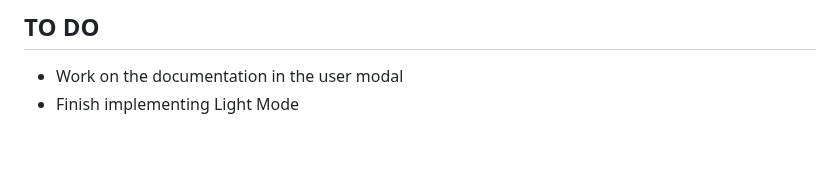
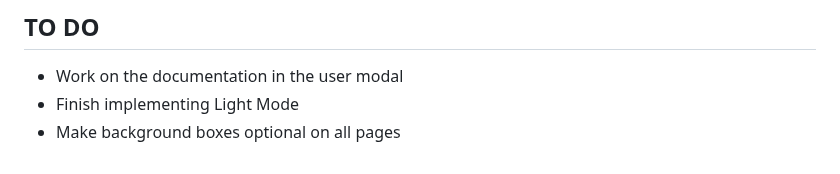
Before and after one commit to pbz134/LocalYT, a Markdown page: README.md, the part around the change. Drawn GitHub-style.

Commit message:
Update TO DO list

```diff
--- a/README.md
+++ b/README.md
@@ -86,3 +86,4 @@ What if I only have the video files and no metadata?
 ## TO DO
 - Work on the documentation in the user modal
 - Finish implementing Light Mode
+- Make background boxes optional on all pages
```
